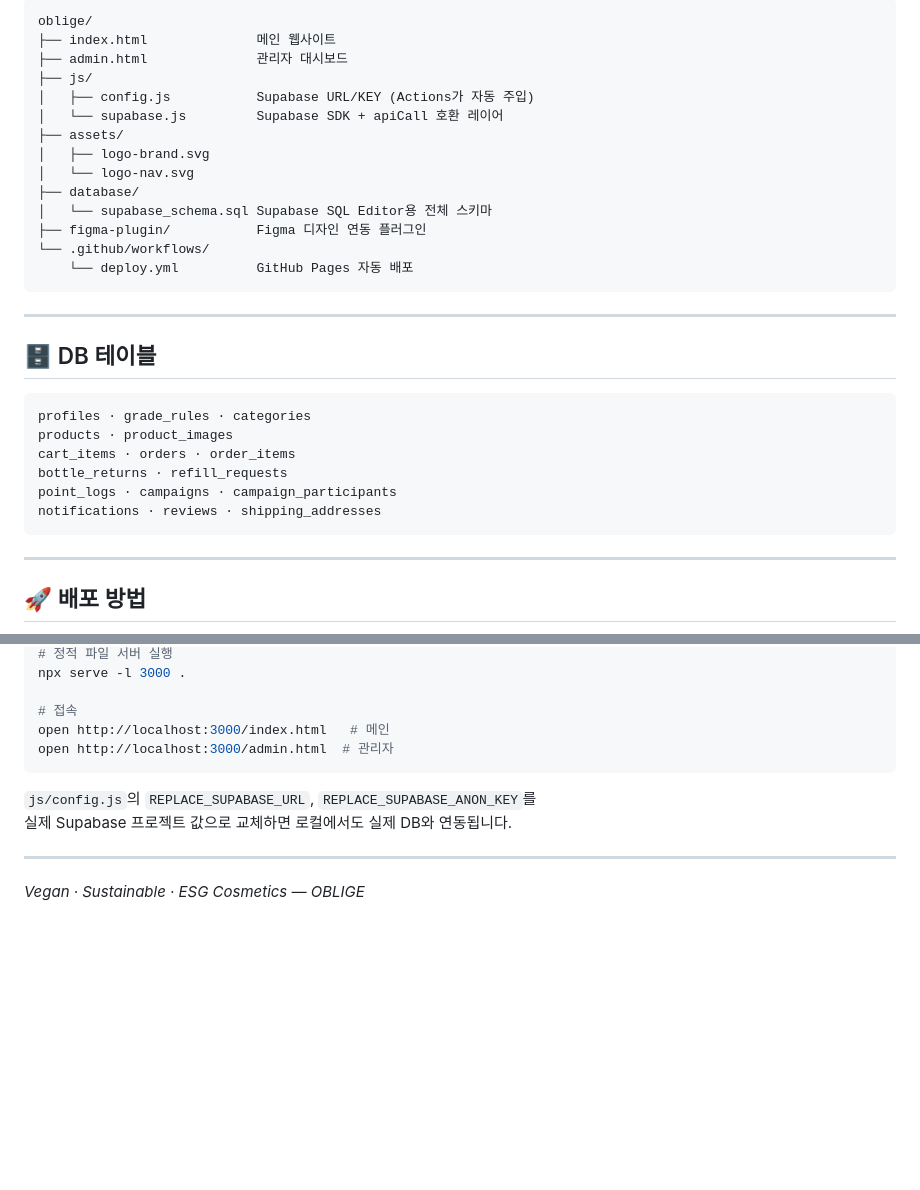
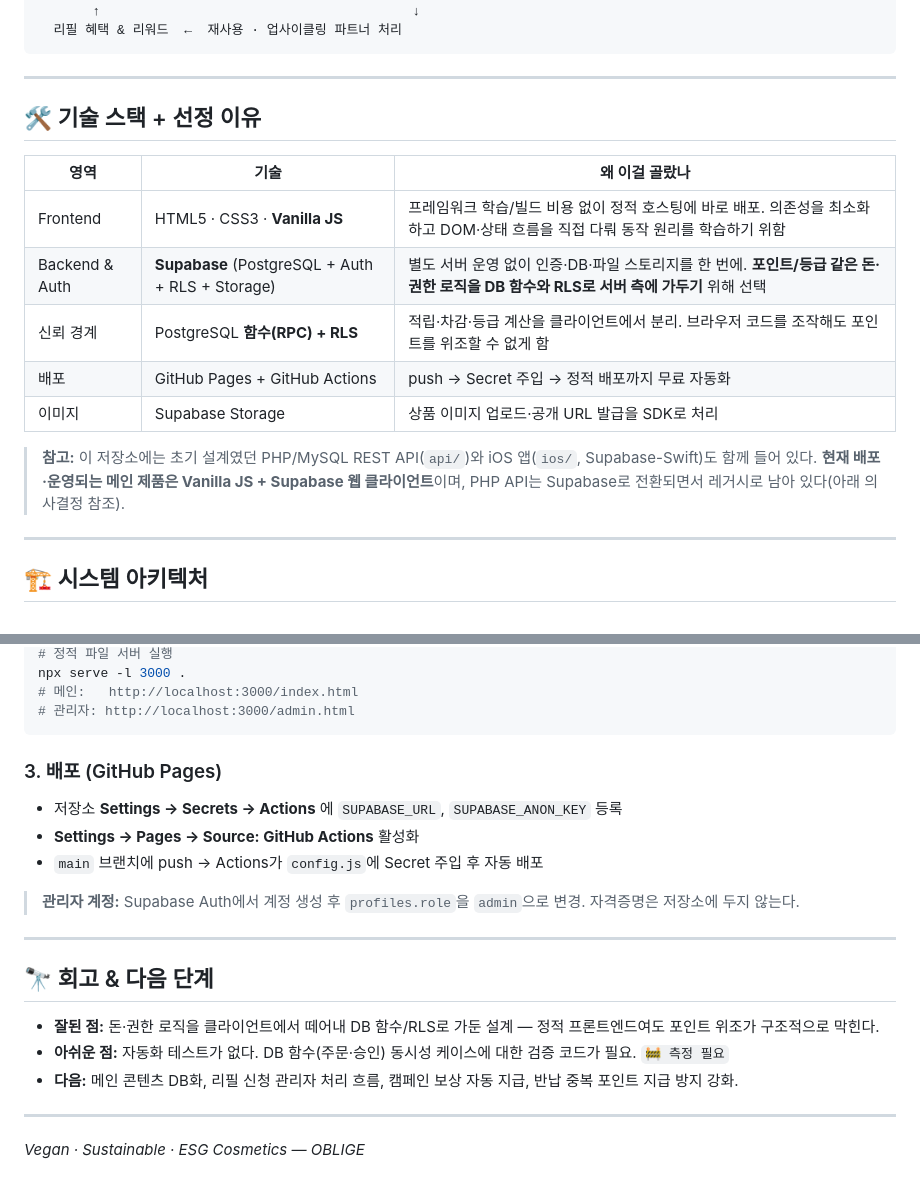
Before and after one commit to SkyWith628/oblige, a Markdown page: README.md, 2 parts joined by grey strips. GitHub-like rendering; blank space fills up the shorter version.

````diff
--- a/README.md
+++ b/README.md
@@ -75,34 +36,22 @@
-```
-oblige/
-├── index.html              메인 웹사이트
-├── admin.html              관리자 대시보드
-├── js/
-│   ├── config.js           Supabase URL/KEY (Actions가 자동 주입)
-│   └── supabase.js         Supabase SDK + apiCall 호환 레이어
-├── assets/
-│   ├── logo-brand.svg
-│   └── logo-nav.svg
-├── database/
-│   └── supabase_schema.sql Supabase SQL Editor용 전체 스키마
-├── figma-plugin/           Figma 디자인 연동 플러그인
-└── .github/workflows/
-    └── deploy.yml          GitHub Pages 자동 배포
+       ↑                                        ↓
+  리필 혜택 & 리워드  ←  재사용 · 업사이클링 파트너 처리
 ```
 
 ---
 
-## 🗄️ DB 테이블
+## 🛠️ 기술 스택 + 선정 이유
 
-```
-profiles · grade_rules · categories
-products · product_images
-cart_items · orders · order_items
-bottle_returns · refill_requests
-point_logs · campaigns · campaign_participants
-notifications · reviews · shipping_addresses
-```
+| 영역 | 기술 | 왜 이걸 골랐나 |
+|------|------|----------------|
+| Frontend | HTML5 · CSS3 · **Vanilla JS** | 프레임워크 학습/빌드 비용 없이 정적 호스팅에 바로 배포. 의존성을 최소화하고 DOM·상태 흐름을 직접 다뤄 동작 원리를 학습하기 위함 |
+| Backend & Auth | **Supabase** (PostgreSQL + Auth + RLS + Storage) | 별도 서버 운영 없이 인증·DB·파일 스토리지를 한 번에. **포인트/등급 같은 돈·권한 로직을 DB 함수와 RLS로 서버 측에 가두기** 위해 선택 |
+| 신뢰 경계 | PostgreSQL **함수(RPC) + RLS** | 적립·차감·등급 계산을 클라이언트에서 분리. 브라우저 코드를 조작해도 포인트를 위조할 수 없게 함 |
+| 배포 | GitHub Pages + GitHub Actions | push → Secret 주입 → 정적 배포까지 무료 자동화 |
+| 이미지 | Supabase Storage | 상품 이미지 업로드·공개 URL 발급을 SDK로 처리 |
+
+> **참고:** 이 저장소에는 초기 설계였던 PHP/MySQL REST API(`api/`)와 iOS 앱(`ios/`, Supabase-Swift)도 함께 들어 있다. **현재 배포·운영되는 메인 제품은 Vanilla JS + Supabase 웹 클라이언트**이며, PHP API는 Supabase로 전환되면서 레거시로 남아 있다(아래 의사결정 참조).
 
 ---
 
-## 🚀 배포 방법
+## 🏗️ 시스템 아키텍처
 
@@ -142,13 +160,23 @@ GitHub 저장소 → **Settings → Pages → Source: GitHub Actions**
 # 정적 파일 서버 실행
 npx serve -l 3000 .
-
-# 접속
-open http://localhost:3000/index.html   # 메인
-open http://localhost:3000/admin.html  # 관리자
+# 메인:   http://localhost:3000/index.html
+# 관리자: http://localhost:3000/admin.html
 ```
 
-`js/config.js`의 `REPLACE_SUPABASE_URL`, `REPLACE_SUPABASE_ANON_KEY`를
-실제 Supabase 프로젝트 값으로 교체하면 로컬에서도 실제 DB와 연동됩니다.
+### 3. 배포 (GitHub Pages)
+- 저장소 **Settings → Secrets → Actions** 에 `SUPABASE_URL`, `SUPABASE_ANON_KEY` 등록
+- **Settings → Pages → Source: GitHub Actions** 활성화
+- `main` 브랜치에 push → Actions가 `config.js`에 Secret 주입 후 자동 배포
+
+> **관리자 계정:** Supabase Auth에서 계정 생성 후 `profiles.role`을 `admin`으로 변경. 자격증명은 저장소에 두지 않는다.
+
+---
+
+## 🔭 회고 & 다음 단계
+
+- **잘된 점:** 돈·권한 로직을 클라이언트에서 떼어내 DB 함수/RLS로 가둔 설계 — 정적 프론트엔드여도 포인트 위조가 구조적으로 막힌다.
+- **아쉬운 점:** 자동화 테스트가 없다. DB 함수(주문·승인) 동시성 케이스에 대한 검증 코드가 필요. `🚧 측정 필요`
+- **다음:** 메인 콘텐츠 DB화, 리필 신청 관리자 처리 흐름, 캠페인 보상 자동 지급, 반납 중복 포인트 지급 방지 강화.
 
 ---
 
````
Also changed, not shown: other parts of README.md (+113 -83 lines).
